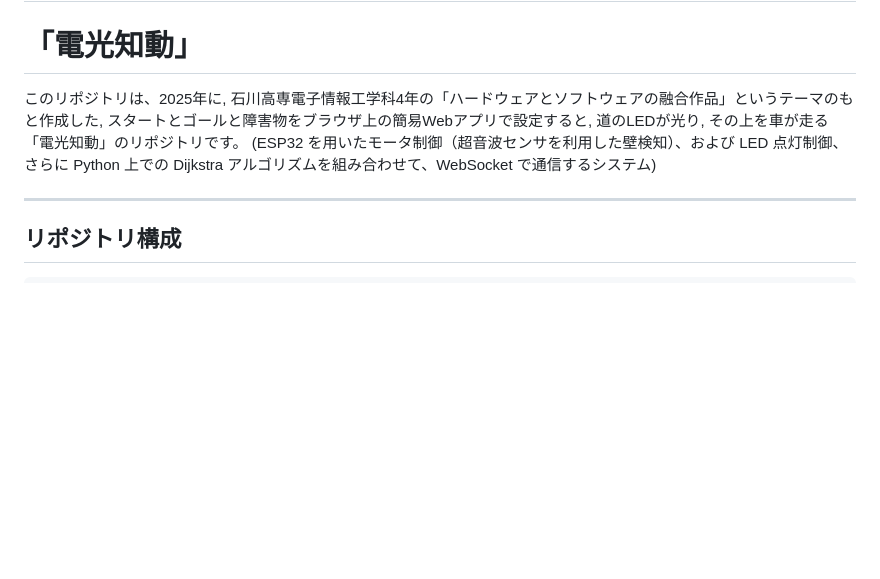
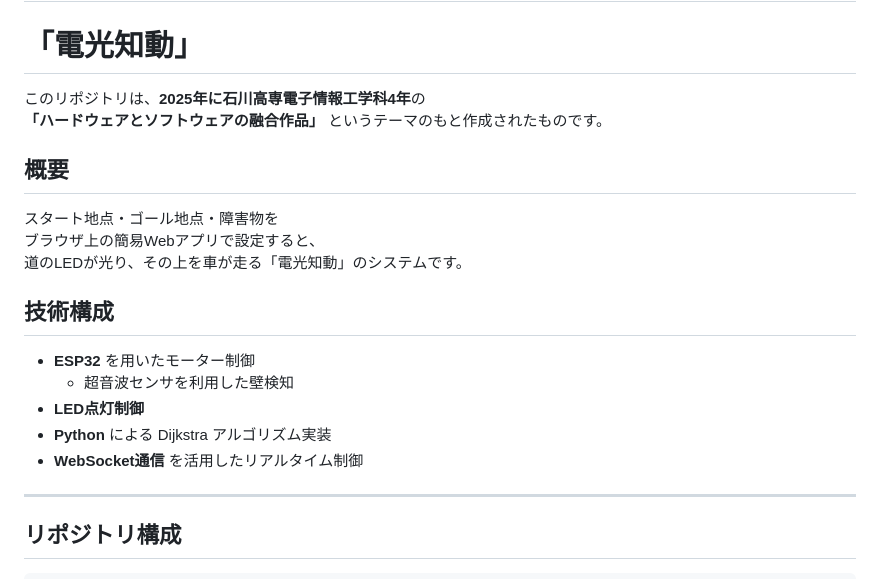
Before and after one commit to Kabuto0421/kosen21s_01_system_design_Light-Speed_Knowledge_and_Action, a Markdown page: README.md, the part around the change. Rendered like a GitHub page; blank space fills up the shorter version.

Commit message:
Update_last_README.md

```diff
--- a/README.md
+++ b/README.md
@@ -1,9 +1,21 @@
 # kosen21s_01_system_design_practice
 # 「電光知動」
 
-このリポジトリは、2025年に, 石川高専電子情報工学科4年の「ハードウェアとソフトウェアの融合作品」というテーマのもと作成した,
-スタートとゴールと障害物をブラウザ上の簡易Webアプリで設定すると, 道のLEDが光り, その上を車が走る「電光知動」のリポジトリです。
-(ESP32 を用いたモータ制御（超音波センサを利用した壁検知）、および LED 点灯制御、さらに Python 上での Dijkstra アルゴリズムを組み合わせて、WebSocket で通信するシステム)
+
+このリポジトリは、**2025年に石川高専電子情報工学科4年**の
+**「ハードウェアとソフトウェアの融合作品」** というテーマのもと作成されたものです。
+
+## 概要
+スタート地点・ゴール地点・障害物を
+ブラウザ上の簡易Webアプリで設定すると、
+道のLEDが光り、その上を車が走る「電光知動」のシステムです。
+
+## 技術構成
+- **ESP32** を用いたモーター制御
+  - 超音波センサを利用した壁検知
+- **LED点灯制御**
+- **Python** による Dijkstra アルゴリズム実装
+- **WebSocket通信** を活用したリアルタイム制御
 
 ---
 
```
